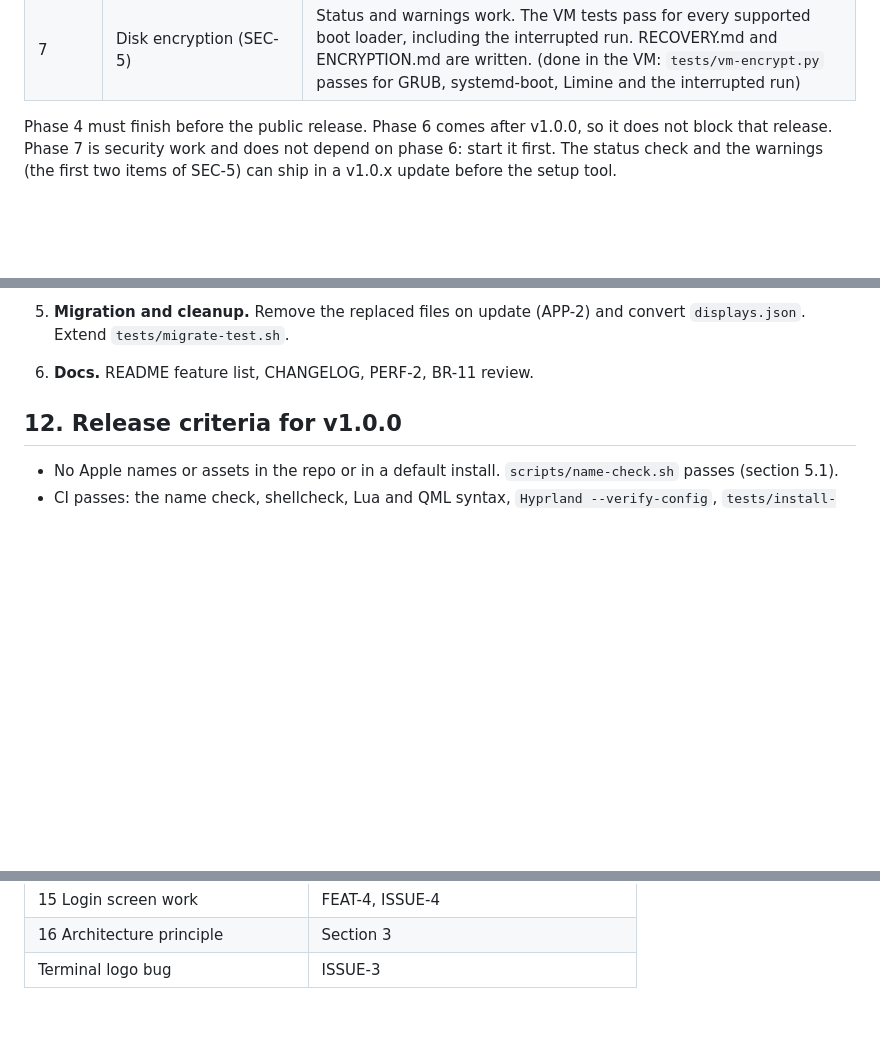
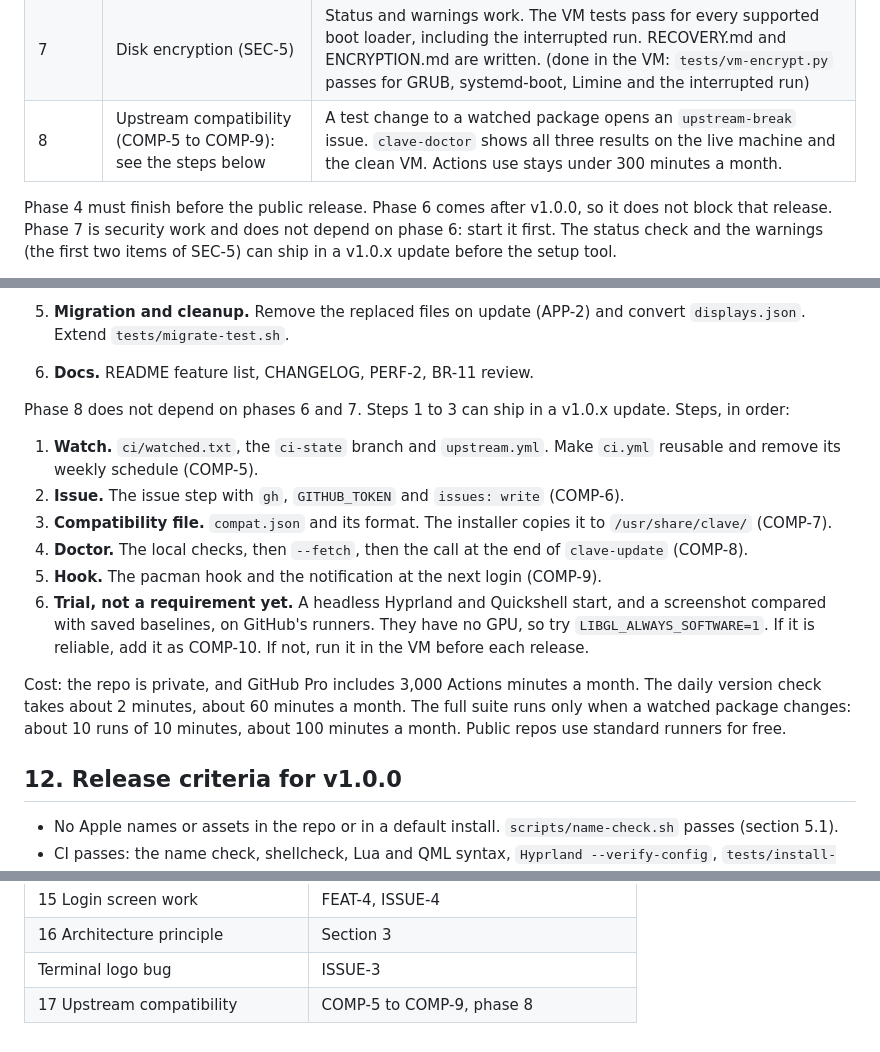
Before and after one commit to Andrew-most-likely/clave, a Markdown page: docs/PROJECT_PLAN.md, 3 parts joined by grey strips. Rendered like a GitHub page; blank space fills up the shorter version.

```diff
--- a/docs/PROJECT_PLAN.md
+++ b/docs/PROJECT_PLAN.md
@@ -616,6 +667,7 @@ Each phase ends when its exit criteria are met.
 | 5 | Sections 9 and 10 | Findings added to this plan as requirements or rejected with a reason. (done) |
 | 6 | Standard apps and shell tools (v1.1.0): see the steps below | All APP and SHELL requirements met on the clean VM. Inventory updated (APP-7). BR-11 review recorded. (built; waiting on the dock check and the BR-11 review) |
 | 7 | Disk encryption (SEC-5) | Status and warnings work. The VM tests pass for every supported boot loader, including the interrupted run. RECOVERY.md and ENCRYPTION.md are written. (done in the VM: `tests/vm-encrypt.py` passes for GRUB, systemd-boot, Limine and the interrupted run) |
+| 8 | Upstream compatibility (COMP-5 to COMP-9): see the steps below | A test change to a watched package opens an `upstream-break` issue. `clave-doctor` shows all three results on the live machine and the clean VM. Actions use stays under 300 minutes a month. |
 
 Phase 4 must finish before the public release. Phase 6 comes after v1.0.0, so it does not block that release.
 Phase 7 is security work and does not depend on phase 6: start it first. The status check and the warnings
@@ -661,6 +713,23 @@ Phase 6 steps, in order:
 5. **Migration and cleanup.** Remove the replaced files on update (APP-2) and convert `displays.json`.
    Extend `tests/migrate-test.sh`.
 6. **Docs.** README feature list, CHANGELOG, PERF-2, BR-11 review.
+
+Phase 8 does not depend on phases 6 and 7. Steps 1 to 3 can ship in a v1.0.x update. Steps, in order:
+
+1. **Watch.** `ci/watched.txt`, the `ci-state` branch and `upstream.yml`. Make `ci.yml` reusable and
+   remove its weekly schedule (COMP-5).
+2. **Issue.** The issue step with `gh`, `GITHUB_TOKEN` and `issues: write` (COMP-6).
+3. **Compatibility file.** `compat.json` and its format. The installer copies it to `/usr/share/clave/`
+   (COMP-7).
+4. **Doctor.** The local checks, then `--fetch`, then the call at the end of `clave-update` (COMP-8).
+5. **Hook.** The pacman hook and the notification at the next login (COMP-9).
+6. **Trial, not a requirement yet.** A headless Hyprland and Quickshell start, and a screenshot compared
+   with saved baselines, on GitHub's runners. They have no GPU, so try `LIBGL_ALWAYS_SOFTWARE=1`. If it
+   is reliable, add it as COMP-10. If not, run it in the VM before each release.
+
+Cost: the repo is private, and GitHub Pro includes 3,000 Actions minutes a month. The daily version check
+takes about 2 minutes, about 60 minutes a month. The full suite runs only when a watched package changes:
+about 10 runs of 10 minutes, about 100 minutes a month. Public repos use standard runners for free.
 
 ## 12. Release criteria for v1.0.0
 
@@ -735,3 +804,4 @@ Every item in `Notes.md` maps to this plan:
 | 15 Login screen work | FEAT-4, ISSUE-4 |
 | 16 Architecture principle | Section 3 |
 | Terminal logo bug | ISSUE-3 |
+| 17 Upstream compatibility | COMP-5 to COMP-9, phase 8 |
```
Also changed, not shown: other parts of docs/PROJECT_PLAN.md (+51 -0 lines), Notes.md (+7 -0 lines).
